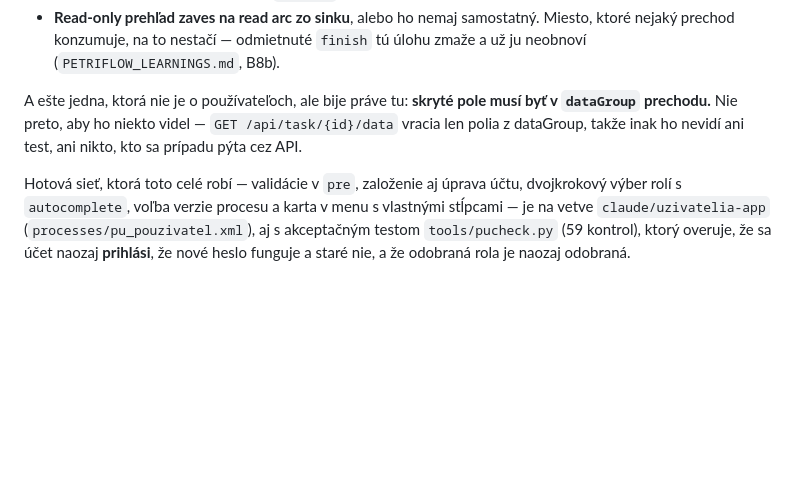
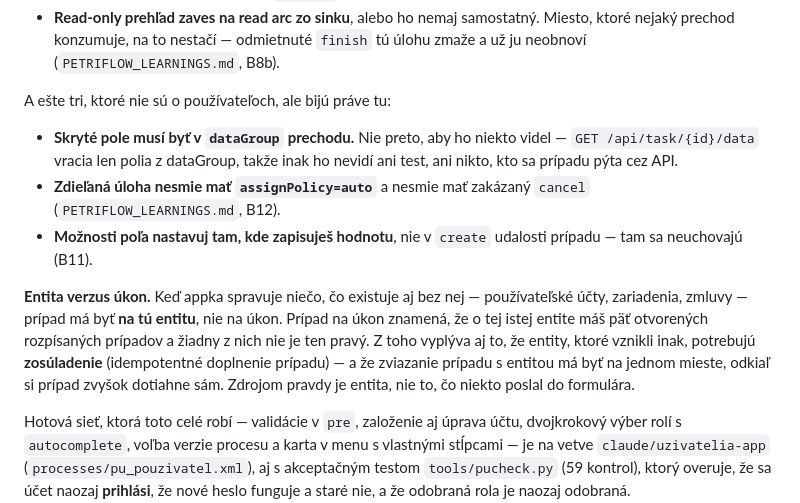
Before and after one commit to lubospetrovic13/etask-app, a Markdown page: etask-configuration/docs/RUNBOOK.md, the part around the change. GitHub-like rendering; blank space fills up the shorter version.

```diff
--- a/etask-configuration/docs/RUNBOOK.md
+++ b/etask-configuration/docs/RUNBOOK.md
@@ -526,10 +526,24 @@ Tri veci, ktoré na takom procese treba spraviť vedome:
   Miesto, ktoré nejaký prechod konzumuje, na to nestačí — odmietnuté `finish` tú
   úlohu zmaže a už ju neobnoví (`PETRIFLOW_LEARNINGS.md`, B8b).
 
-A ešte jedna, ktorá nie je o používateľoch, ale bije práve tu: **skryté pole musí
-byť v `dataGroup` prechodu.** Nie preto, aby ho niekto videl —
-`GET /api/task/{id}/data` vracia len polia z dataGroup, takže inak ho nevidí ani
-test, ani nikto, kto sa prípadu pýta cez API.
+A ešte tri, ktoré nie sú o používateľoch, ale bijú práve tu:
+
+* **Skryté pole musí byť v `dataGroup` prechodu.** Nie preto, aby ho niekto
+  videl — `GET /api/task/{id}/data` vracia len polia z dataGroup, takže inak ho
+  nevidí ani test, ani nikto, kto sa prípadu pýta cez API.
+* **Zdieľaná úloha nesmie mať `assignPolicy=auto`** a nesmie mať zakázaný
+  `cancel` (`PETRIFLOW_LEARNINGS.md`, B12).
+* **Možnosti poľa nastavuj tam, kde zapisuješ hodnotu**, nie v `create`
+  udalosti prípadu — tam sa neuchovajú (B11).
+
+**Entita verzus úkon.** Keď appka spravuje niečo, čo existuje aj bez nej —
+používateľské účty, zariadenia, zmluvy — prípad má byť **na tú entitu**, nie na
+úkon. Prípad na úkon znamená, že o tej istej entite máš päť otvorených
+rozpísaných prípadov a žiadny z nich nie je ten pravý. Z toho vyplýva aj to,
+že entity, ktoré vznikli inak, potrebujú **zosúladenie** (idempotentné
+doplnenie prípadu) — a že zviazanie prípadu s entitou má byť na jednom mieste,
+odkiaľ si prípad zvyšok dotiahne sám. Zdrojom pravdy je entita, nie to, čo
+niekto poslal do formulára.
 
 Hotová sieť, ktorá toto celé robí — validácie v `pre`, založenie aj úprava účtu,
 dvojkrokový výber rolí s `autocomplete`, voľba verzie procesu a karta v menu
```
Also changed, not shown: etask-configuration/docs/PETRIFLOW_LEARNINGS.md (+56 -0 lines).
